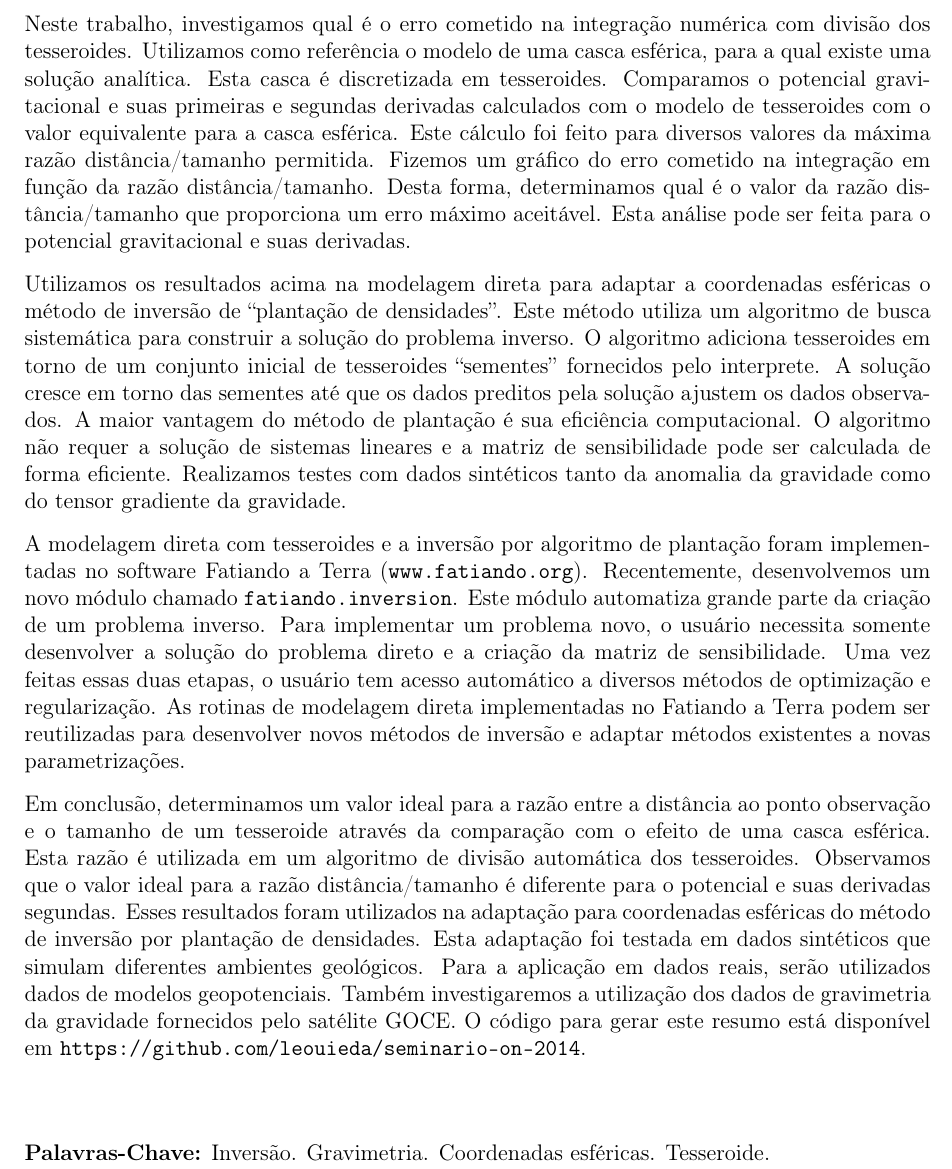
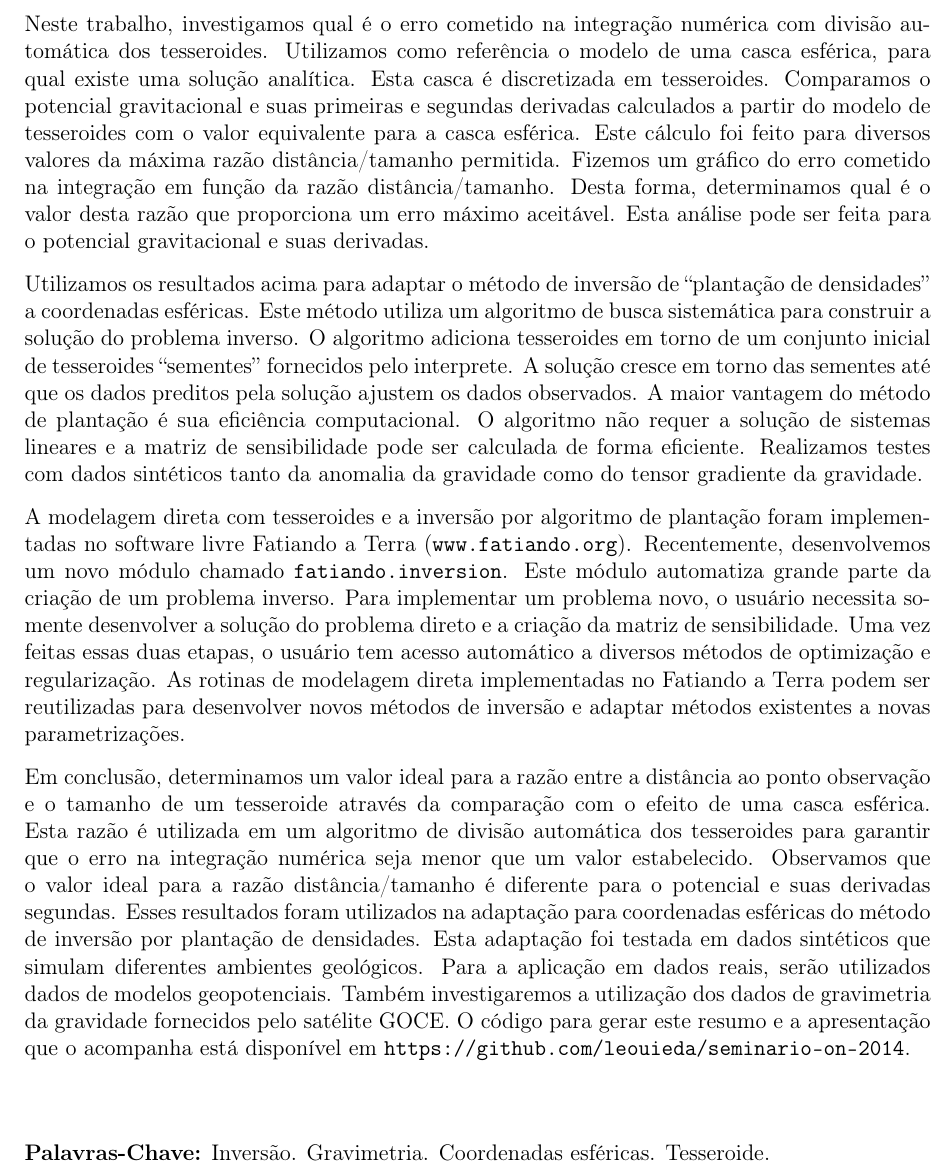
Before and after one commit to leouieda/seminario-on-2014, a LaTeX letter (resumo/resumo.tex): part of page 2 of 2, cut so that both start at the same text. Compiled offline with pdfLaTeX.

Commit message:
Finished abstract

```diff
--- a/resumo/resumo.tex
+++ b/resumo/resumo.tex
@@ -139,15 +141,15 @@ com o erro cometido na integração.
 Neste trabalho,
 investigamos qual é o erro
 cometido na integração numérica
-com divisão dos tesseroides.
+com divisão automática dos tesseroides.
 Utilizamos como referência
 o modelo de uma casca esférica,
-para a qual existe
+para qual existe
 uma solução analítica.
 Esta casca é discretizada em tesseroides.
 Comparamos o potencial gravitacional
 e suas primeiras e segundas derivadas
-calculados com o modelo de tesseroides
+calculados a partir do modelo de tesseroides
 com o valor equivalente
 para a casca esférica.
 Este cálculo foi feito
@@ -157,16 +159,14 @@ Fizemos um gráfico
 do erro cometido na integração
 em função da razão distância/tamanho.
 Desta forma,
-determinamos qual é o valor
-da razão distância/tamanho
+determinamos qual é o valor desta razão
 que proporciona um erro máximo aceitável.
 Esta análise pode ser feita
 para o potencial gravitacional e suas derivadas.
 
 Utilizamos os resultados acima
-na modelagem direta
-para adaptar a coordenadas esféricas
-o método de inversão de ``plantação de densidades''.
+para adaptar o método de inversão de ``plantação de densidades''
+a coordenadas esféricas.
 Este método utiliza
 um algoritmo de busca sistemática
 para construir a solução do problema inverso.
@@ -191,7 +191,7 @@ como do tensor gradiente da gravidade.
 
 A modelagem direta com tesseroides
 e a inversão por algoritmo de plantação
-foram implementadas no software
+foram implementadas no software livre
 Fatiando a Terra (\texttt{www.fatiando.org}).
 Recentemente,
 desenvolvemos um novo módulo
@@ -219,7 +219,9 @@ e o tamanho de um tesseroide
 através da comparação
 com o efeito de uma casca esférica.
 Esta razão é utilizada
-em um algoritmo de divisão automática dos tesseroides.
+em um algoritmo de divisão automática dos tesseroides
+para garantir que o erro na integração numérica
+seja menor que um valor estabelecido.
 Observamos que o valor ideal
 para a razão distância/tamanho
 é diferente para o potencial
@@ -236,6 +238,7 @@ Também investigaremos
 a utilização dos dados de gravimetria da gravidade
 fornecidos pelo satélite GOCE.
 O código para gerar este resumo
+e a apresentação que o acompanha
 está disponível em \texttt{https://github.com/leouieda/seminario-on-2014}.
 
 
```
Also changed, not shown: resumo/Makefile, resumo/resumo.pdf (added), resumo/resumo.tex (10 more changed lines).
